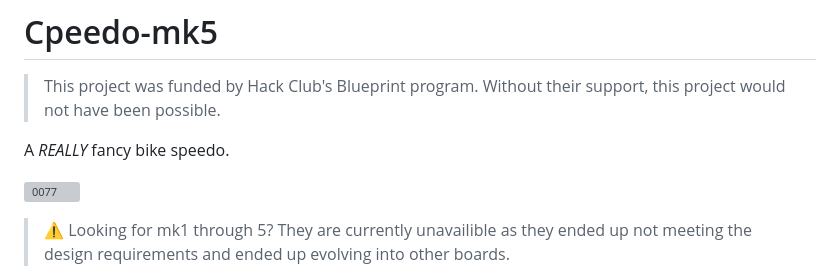
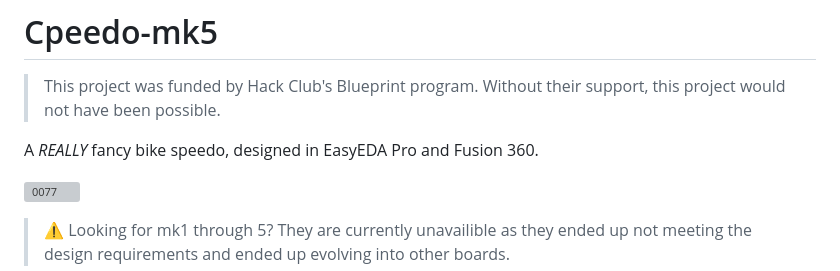
Before and after one commit to roc-ket-cod-er/Cpeedo-mk5, a Markdown page: README.md, the part around the change. GitHub-like rendering; grey boxes are pictures that could not be loaded.

```diff
--- a/README.md
+++ b/README.md
@@ -2,7 +2,7 @@
 
 >This project was funded by Hack Club's Blueprint program. Without their support, this project would not have been possible.
 
-A _REALLY_ fancy bike speedo.
+A _REALLY_ fancy bike speedo, designed in EasyEDA Pro and Fusion 360.
 
 ![0077](https://github.com/user-attachments/assets/feea3d7d-3d2a-4b13-b158-af5bbd43f456)
 
```
